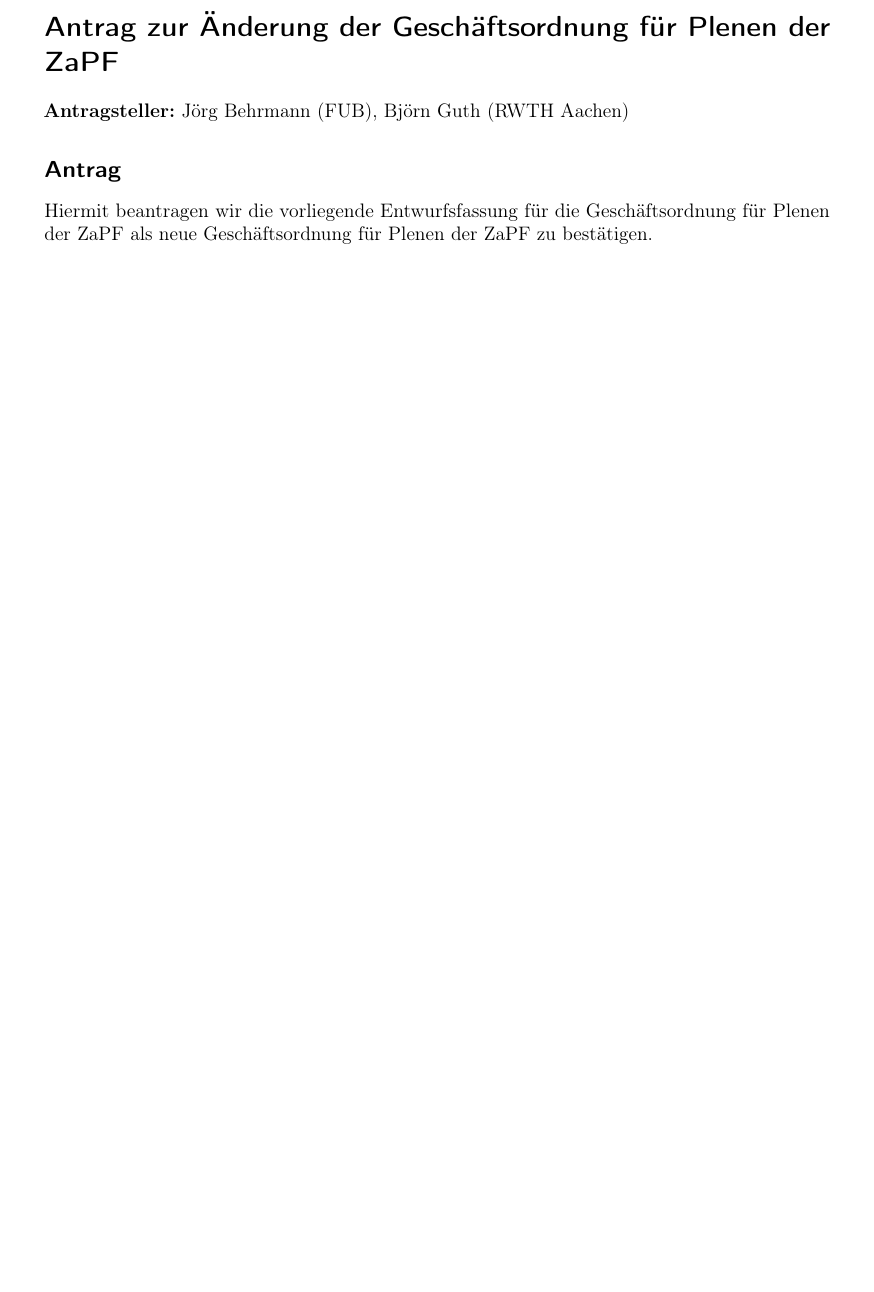
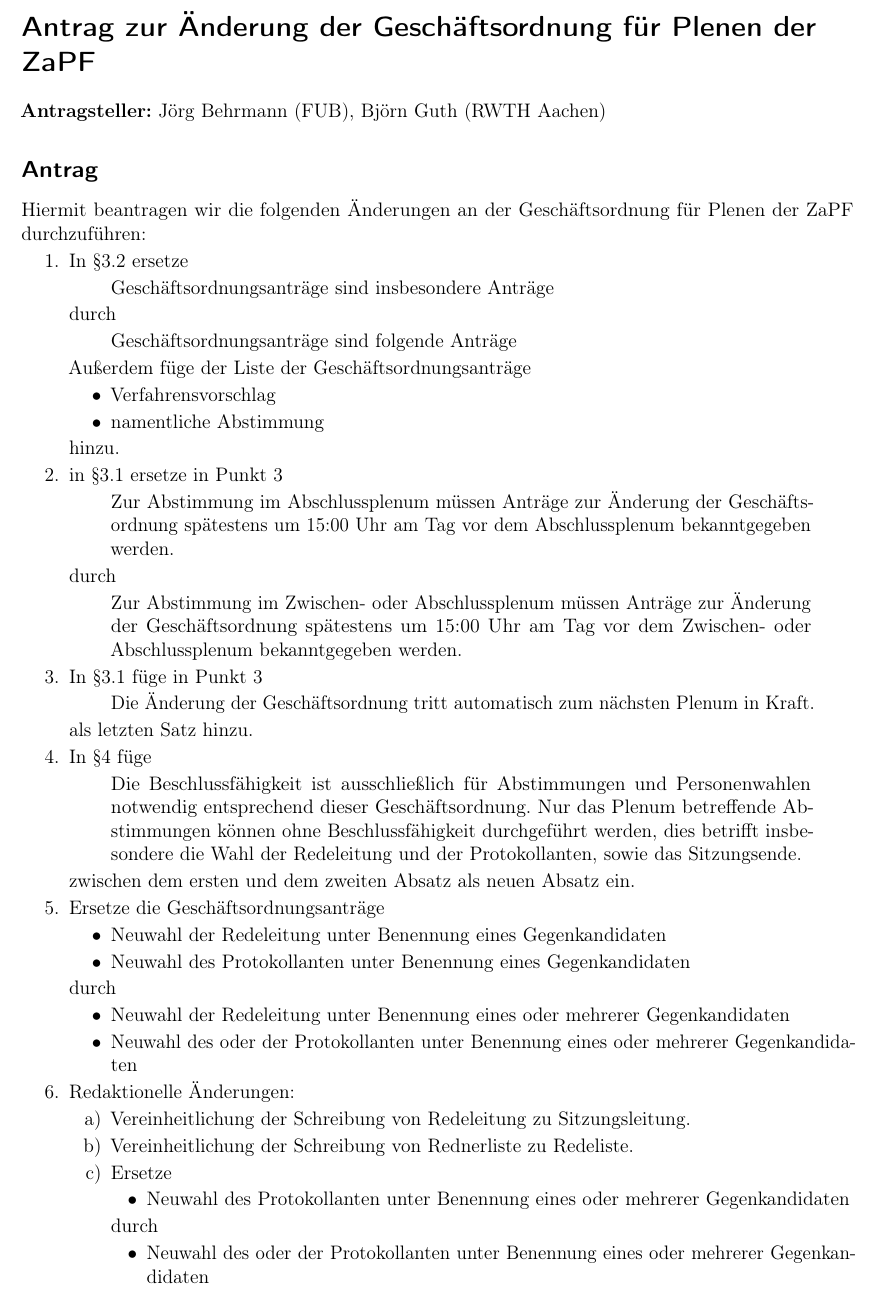
Before and after one commit to scattenlaeufer/ZaPF_Resos, a LaTeX document (wise14/Antrag_GOaenderung/Antrag_GOaenderung.tex): part of the page before the commit and part of page 1 of 2 after it, cut so that both start at the same text, the shorter picture padded with empty space. Compiled offline with pdfLaTeX.

Commit message:
alternative version des antrags auf aenderung der go im wise 14

```diff
--- a/wise14/Antrag_GOaenderung/Antrag_GOaenderung.tex
+++ b/wise14/Antrag_GOaenderung/Antrag_GOaenderung.tex
@@ -21,7 +21,7 @@
 
 % Formatierung auf A4 anpassen
 \usepackage{geometry}
-\geometry{paper=a4paper,left=20mm,right=20mm,top=10mm,bottom=10mm}
+\geometry{paper=a4paper,left=15mm,right=15mm,top=5mm,bottom=5mm}
 
 \begin{document}
 
@@ -31,8 +31,64 @@
 
 \subsection*{Antrag}
 
-Hiermit beantragen wir die vorliegende Entwurfsfassung für die Geschäftsordnung für Plenen der ZaPF als neue
-Geschäftsordnung für Plenen der ZaPF zu bestätigen.
+Hiermit beantragen wir die folgenden Änderungen an der Geschäftsordnung für Plenen der ZaPF durchzuführen:
+\begin{enumerate}
+	\item In §3.2 ersetze
+		\begin{quote}
+			Geschäftsordnungsanträge sind insbesondere Anträge
+		\end{quote}
+		durch
+		\begin{quote}
+			Geschäftsordnungsanträge sind folgende Anträge
+		\end{quote}
+		Außerdem füge der Liste der Geschäftsordnungsanträge
+		\begin{itemize}
+			\item Verfahrensvorschlag
+			\item namentliche Abstimmung
+		\end{itemize}
+		hinzu.
+	\item in §3.1 ersetze in Punkt 3
+		\begin{quote}
+			Zur Abstimmung im Abschlussplenum müssen Anträge zur Änderung der Geschäftsordnung spätestens um 15:00 Uhr am Tag vor dem Abschlussplenum bekanntgegeben werden.
+		\end{quote}
+		durch
+		\begin{quote}
+			Zur Abstimmung im Zwischen- oder Abschlussplenum müssen Anträge zur Änderung der Geschäftsordnung spätestens um 15:00 Uhr am Tag vor dem Zwischen- oder Abschlussplenum bekanntgegeben werden.
+		\end{quote}
+	\item In §3.1 füge in Punkt 3
+		\begin{quote}
+			Die Änderung der Geschäftsordnung tritt automatisch zum nächsten Plenum in Kraft.
+		\end{quote}
+		als letzten Satz hinzu.
+	\item In §4 füge
+		\begin{quote}
+			Die Beschlussfähigkeit ist ausschließlich für Abstimmungen und Personenwahlen notwendig entsprechend dieser Geschäftsordnung. Nur das Plenum betreffende Abstimmungen können ohne Beschlussfähigkeit durchgeführt werden, dies betrifft insbesondere die Wahl der Redeleitung und der Protokollanten, sowie das Sitzungsende.
+		\end{quote}
+		zwischen dem ersten und dem zweiten Absatz als neuen Absatz ein.
+	\item Ersetze die Geschäftsordnungsanträge
+		\begin{itemize}
+			\item Neuwahl der Redeleitung unter Benennung eines Gegenkandidaten
+			\item Neuwahl des Protokollanten unter Benennung eines Gegenkandidaten
+		\end{itemize}
+		durch
+		\begin{itemize}
+			\item Neuwahl der Redeleitung unter Benennung eines oder mehrerer Gegenkandidaten
+			\item Neuwahl des oder der Protokollanten unter Benennung eines oder mehrerer Gegenkandidaten
+		\end{itemize}
+	\item Redaktionelle Änderungen:
+		\begin{enumerate}
+			\item Vereinheitlichung der Schreibung von Redeleitung zu Sitzungsleitung.
+			\item Vereinheitlichung der Schreibung von Rednerliste zu Redeliste.
+			\item Ersetze
+				\begin{itemize}
+					\item Neuwahl des Protokollanten unter Benennung eines oder mehrerer Gegenkandidaten
+				\end{itemize}
+				durch
+				\begin{itemize}
+					\item Neuwahl des oder der Protokollanten unter Benennung eines oder mehrerer Gegenkandidaten
+				\end{itemize}
+		\end{enumerate}
+\end{enumerate}
 
 \subsection*{Begründung}
 
```
Also changed, not shown: wise14/Antrag_GOaenderung/Antrag_GOaenderung.pdf, wise14/Antrag_GOaenderung/Antrag_GOaenderung.tex (8 more changed lines), 2 other files.
